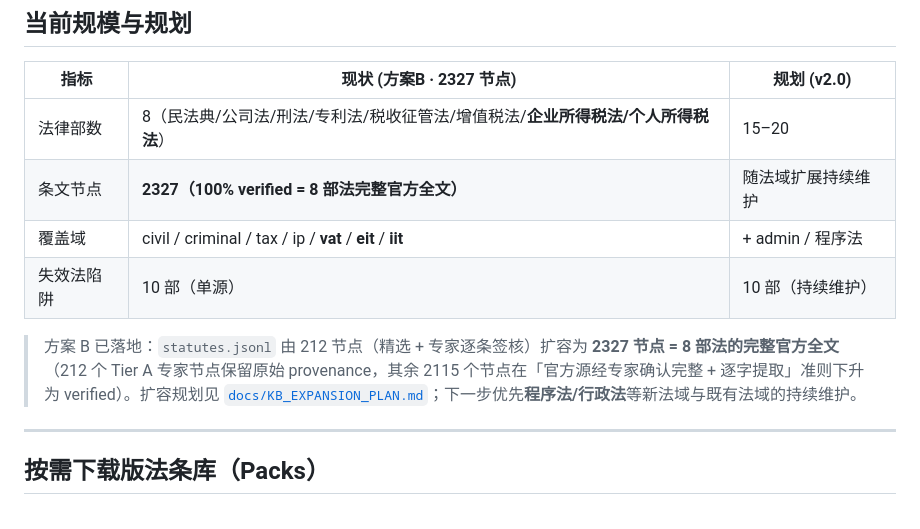
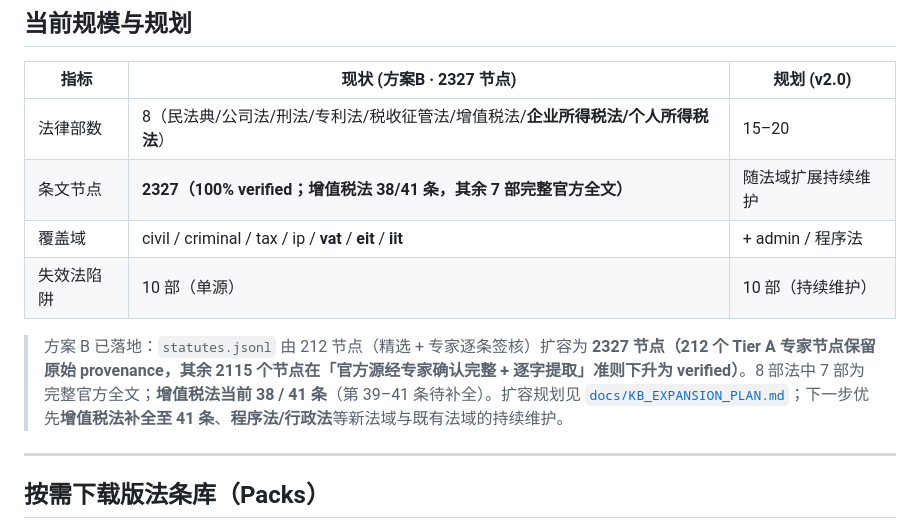
Before and after one commit to vickywu97/legal-hallucination-bench, a Markdown page: README.md, the part around the change. Drawn GitHub-style.

Commit message:
docs: 诚实标注 VAT 38/41 条（其余 7 部完整），软化『8部法完整官方全文』表述

```diff
--- a/README.md
+++ b/README.md
@@ -135,11 +135,11 @@ python -S -m benchmark.run --input answers.jsonl --candidates candidates.jsonl
 | 指标 | 现状 (方案B · 2327 节点) | 规划 (v2.0) |
 | --- | --- | --- |
 | 法律部数 | 8（民法典/公司法/刑法/专利法/税收征管法/增值税法/**企业所得税法/个人所得税法**） | 15–20 |
-| 条文节点 | **2327（100% verified = 8 部法完整官方全文）** | 随法域扩展持续维护 |
+| 条文节点 | **2327（100% verified；增值税法 38/41 条，其余 7 部完整官方全文）** | 随法域扩展持续维护 |
 | 覆盖域 | civil / criminal / tax / ip / **vat** / **eit** / **iit** | + admin / 程序法 |
 | 失效法陷阱 | 10 部（单源） | 10 部（持续维护） |
 
-> 方案 B 已落地：`statutes.jsonl` 由 212 节点（精选 + 专家逐条签核）扩容为 **2327 节点 = 8 部法的完整官方全文**（212 个 Tier A 专家节点保留原始 provenance，其余 2115 个节点在「官方源经专家确认完整 + 逐字提取」准则下升为 verified）。扩容规划见 [`docs/KB_EXPANSION_PLAN.md`](docs/KB_EXPANSION_PLAN.md)；下一步优先**程序法/行政法**等新法域与既有法域的持续维护。
+> 方案 B 已落地：`statutes.jsonl` 由 212 节点（精选 + 专家逐条签核）扩容为 **2327 节点（212 个 Tier A 专家节点保留原始 provenance，其余 2115 个节点在「官方源经专家确认完整 + 逐字提取」准则下升为 verified）**。8 部法中 7 部为完整官方全文；**增值税法当前 38 / 41 条**（第 39–41 条待补全）。扩容规划见 [`docs/KB_EXPANSION_PLAN.md`](docs/KB_EXPANSION_PLAN.md)；下一步优先**增值税法补全至 41 条**、**程序法/行政法**等新法域与既有法域的持续维护。
 
 ---
 
```
